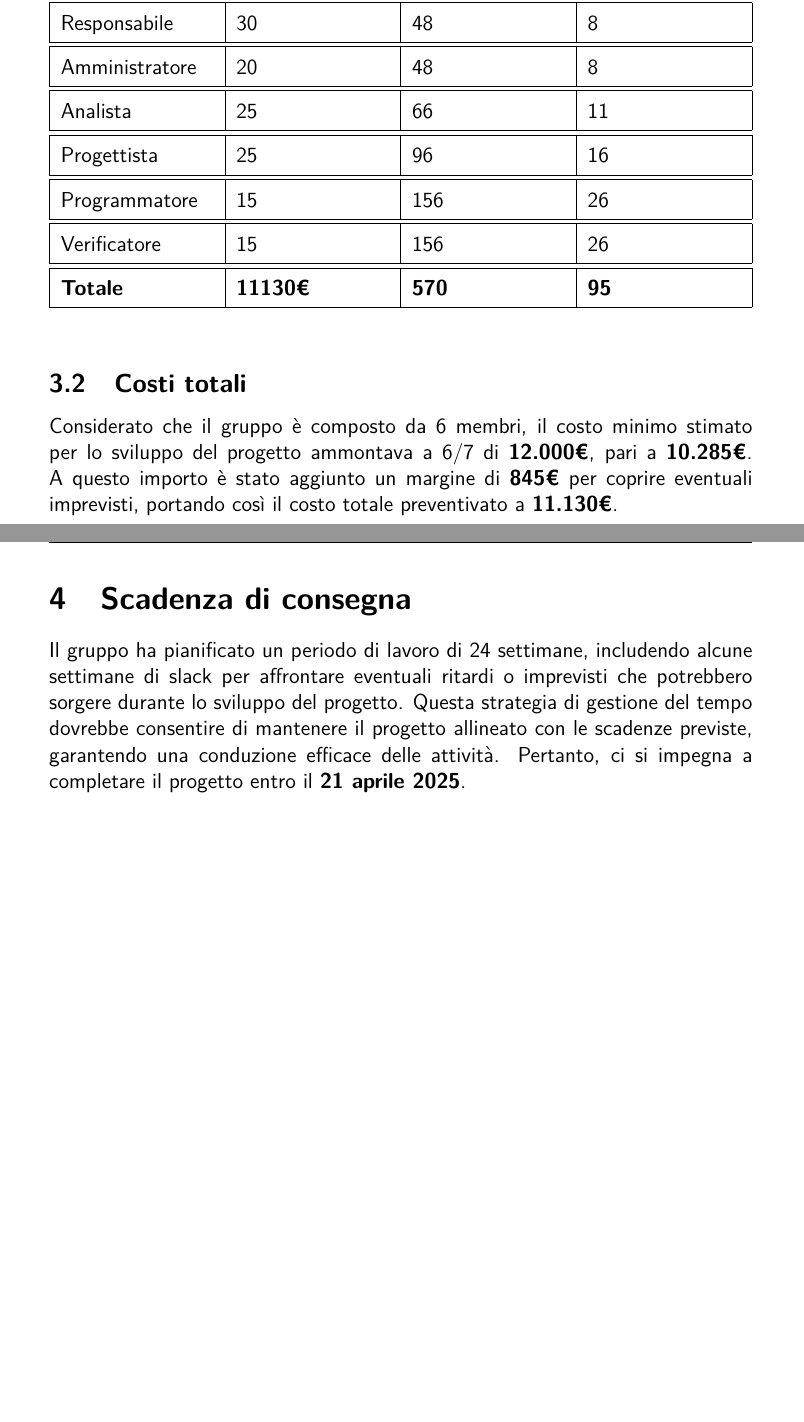
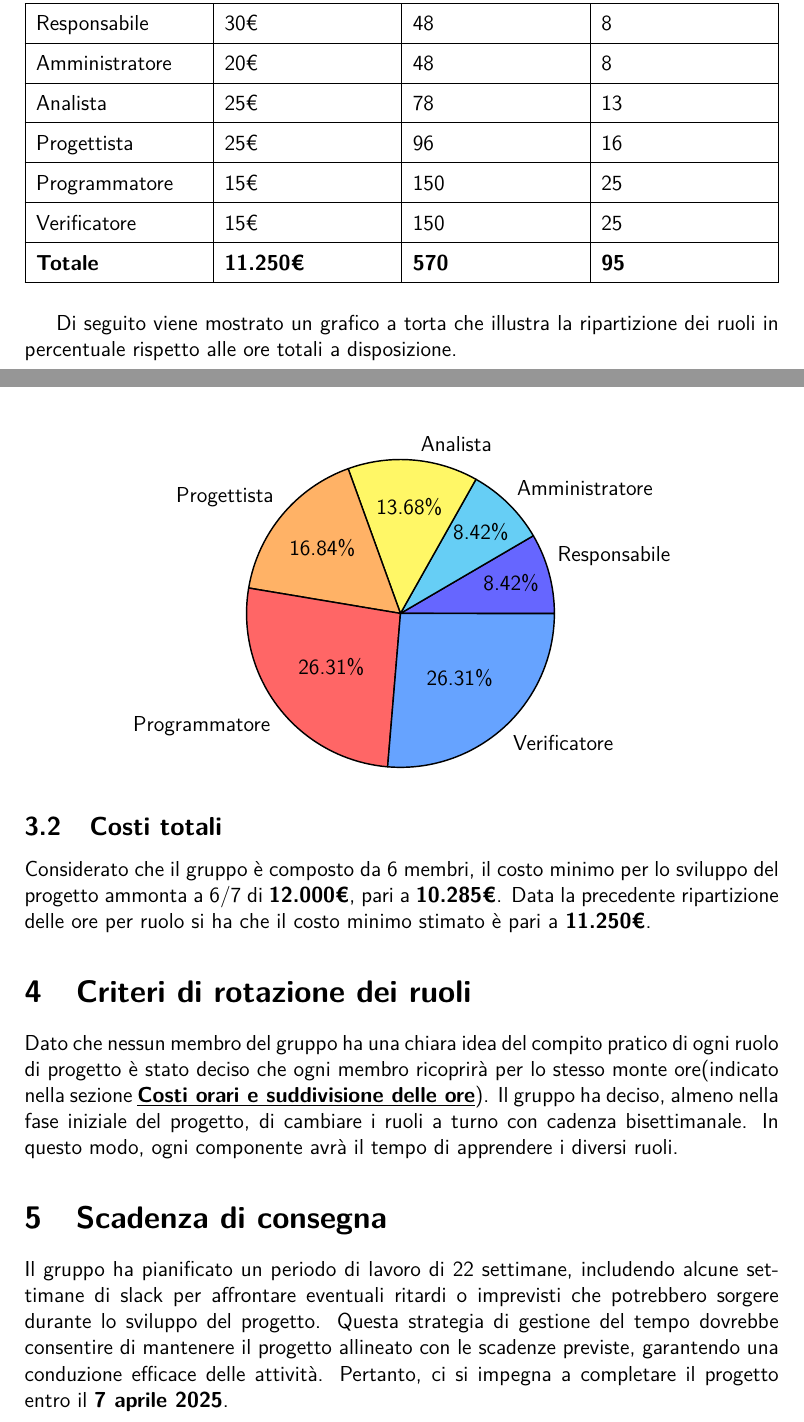
Before and after one commit to Pedro-Leonii/SorgentiDocumentazione, a LaTeX document (Candidatura/Preventivo_costi_assunzione_impegni-v1_1.tex): two parts of pages 6 and 7 of 7, joined at a grey line, cut so that both start at the same text, the shorter picture padded with empty space. Compiled offline with pdfLaTeX.

Commit message:
Aggiorna preventivo costi e assunzione impegni; closes #40

```diff
--- a/Candidatura/Preventivo_costi_assunzione_impegni-v1_0.tex
+++ b/Candidatura/Preventivo_costi_assunzione_impegni-v1_1.tex
@@ -11,11 +11,14 @@
 \usepackage{fancyhdr}
 \usepackage{tabularx}
 \usepackage{makecell}
+\usepackage{geometry}
+\usepackage{pgf-pie}
+\usepackage{float}
 
 
 %--------------------VARIABILI--------------------
 \def\logo{../Immagini/logo.jpeg}
-\def\ultima-versione{v1.0}
+\def\ultima-versione{v1.1}
 \def\titolo{Preventivo dei costi finali}
 %------------------------------------------------
 
@@ -32,11 +35,12 @@
 
 \renewcommand{\familydefault}{\sfdefault}
 \newcommand{\glossario}[1]{\fontfamily{lmr}\selectfont{\textit{#1\textsubscript{\small G}}}}
+\newcolumntype{C}{>{\centering\arraybackslash}X}
 
 %--------------------INFORMAZIONI PRIMA PAGINA--------------------
 \title{\Huge \textbf{\titolo}}
 \author{\Large{Alt} \raisebox{0.3ex}{\normalsize  +} \Large{F4}}
-\date{31 ottobre 2024}
+\date{4 novembre 2024}
 %----------------------------------------------------------------
 
 \begin{document}
@@ -80 +90,2 @@
+        Aggiunta sezione: Criteri di rotazione dei ruoli \\
         \hline
@@ -142,54 +152,62 @@ Dopo un’attenta analisi del capitolato e delle responsabilità associate a cia
         \hline
         \hline
             Responsabile &
-            30 &
+            30€ &
             48 &
             8 \\
         \hline
-        \hline
             Amministratore &
-            20 &
+            20€ &
             48 &
             8 \\
         \hline
-        \hline
             Analista &
-            25 &
-            66 &
-            11 \\
-        \hline
+            25€ &
+            78 &
+            13 \\
         \hline
             Progettista &
-            25 &
+            25€ &
             96 &
             16 \\
         \hline
-        \hline
             Programmatore &
-            15 &
-            156 &
-            26 \\
-        \hline
+            15€ &
+            150 &
+            25 \\
         \hline
             Verificatore &
-            15 &
-            156 &
-            26 \\
-        \hline
+            15€ &
+            150 &
+            25 \\
         \hline
         \textbf{Totale} &
-        \textbf{11130€} &
+        \textbf{11.250€} &
         \textbf{570} &
         \textbf{95} \\
         \hline
     \end{tabularx}}
 \end{table}
+
+Di seguito viene mostrato un grafico a torta che illustra la ripartizione dei ruoli in percentuale rispetto alle ore totali a disposizione.
+\begin{figure}[H]
+    \centering
+    \begin{tikzpicture}
+        \pie{8.42/Responsabile, 8.42/Amministratore, 13.68/Analista, 16.84/Progettista, 26.31/Programmatore, 26.31/Verificatore}
+    \end{tikzpicture}
+\end{figure}
+
 \subsection{Costi totali}
-Considerato che il gruppo è composto da 6 membri, il costo minimo stimato per lo sviluppo del
-progetto ammontava a 6/7 di \textbf{12.000€}, pari a \textbf{10.285€}. A questo importo è stato aggiunto un margine di \textbf{845€} per coprire eventuali imprevisti,
-portando così il costo totale preventivato a \textbf{11.130€}.
+Considerato che il gruppo è composto da 6 membri, il costo minimo per lo sviluppo del
+progetto ammonta a 6/7 di \textbf{12.000€}, pari a \textbf{10.285€}.
+Data la precedente ripartizione delle ore per ruolo si ha che il costo minimo stimato è pari a \textbf{11.250€}.
+
+\section{Criteri di rotazione dei ruoli}
+Dato che nessun membro del gruppo ha una chiara idea del compito pratico di ogni ruolo di progetto è stato deciso che ogni membro ricoprirà per lo stesso monte ore(indicato nella sezione \hyperref[tab:ore]{\textbf{\underline{Costi orari e suddivisione delle ore}}}).
+Il gruppo ha deciso, almeno nella fase iniziale del progetto, di cambiare i ruoli a turno con cadenza bisettimanale. In questo modo, ogni componente avrà il tempo di apprendere i diversi ruoli.
+
 \section{Scadenza di consegna}
-Il gruppo ha pianificato un periodo di lavoro di 24 settimane, includendo alcune settimane di slack per affrontare eventuali ritardi o imprevisti che potrebbero sorgere durante lo sviluppo del progetto.
+Il gruppo ha pianificato un periodo di lavoro di 22 settimane, includendo alcune settimane di slack per affrontare eventuali ritardi o imprevisti che potrebbero sorgere durante lo sviluppo del progetto.
 Questa strategia di gestione del tempo dovrebbe consentire di mantenere il progetto allineato con le scadenze previste, garantendo una conduzione efficace delle attività.
-Pertanto, ci si impegna a completare il progetto entro il \textbf{21 aprile 2025}.
+Pertanto, ci si impegna a completare il progetto entro il \textbf{7 aprile 2025}.
 \end{document}
```
Also changed, not shown: Candidatura/Preventivo_costi_assunzione_impegni-v1_1.tex (53 more changed lines).
